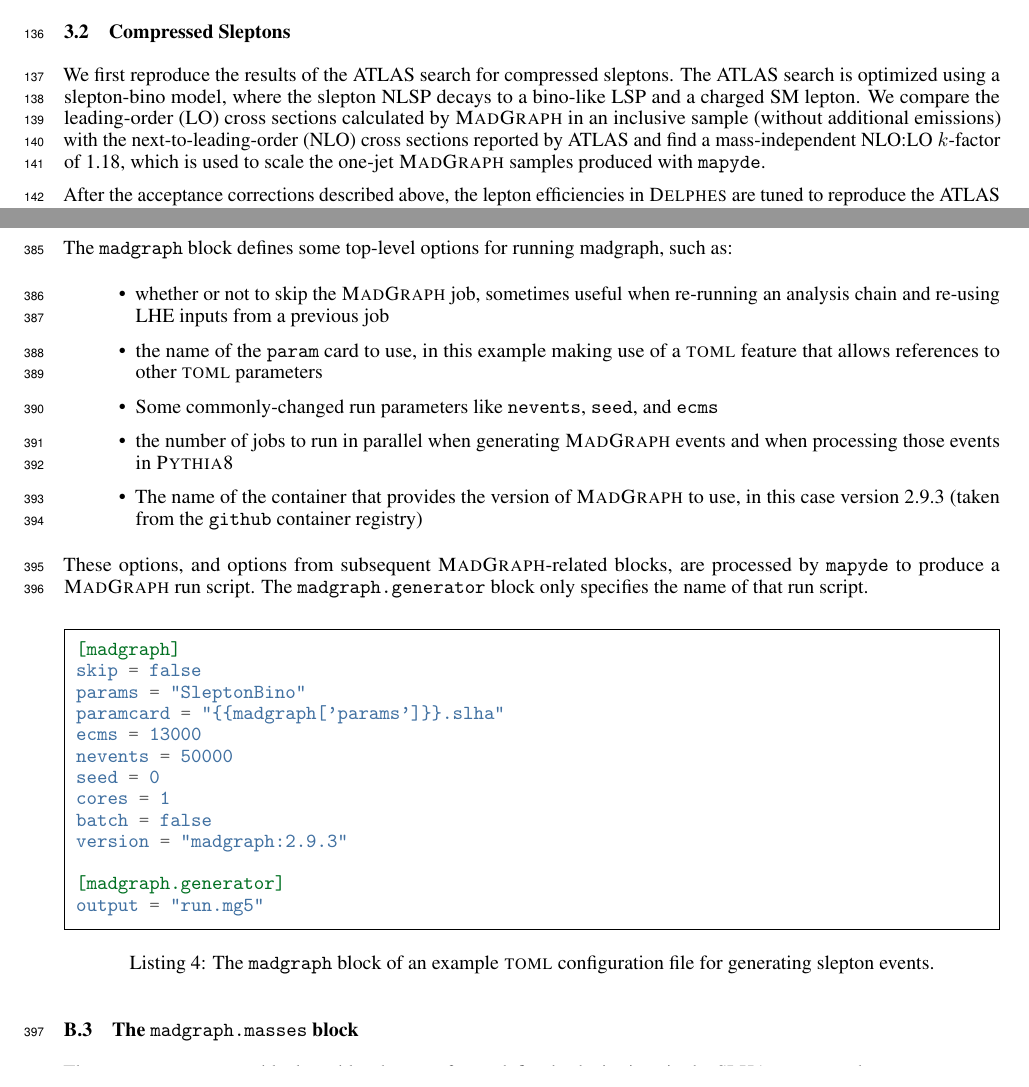
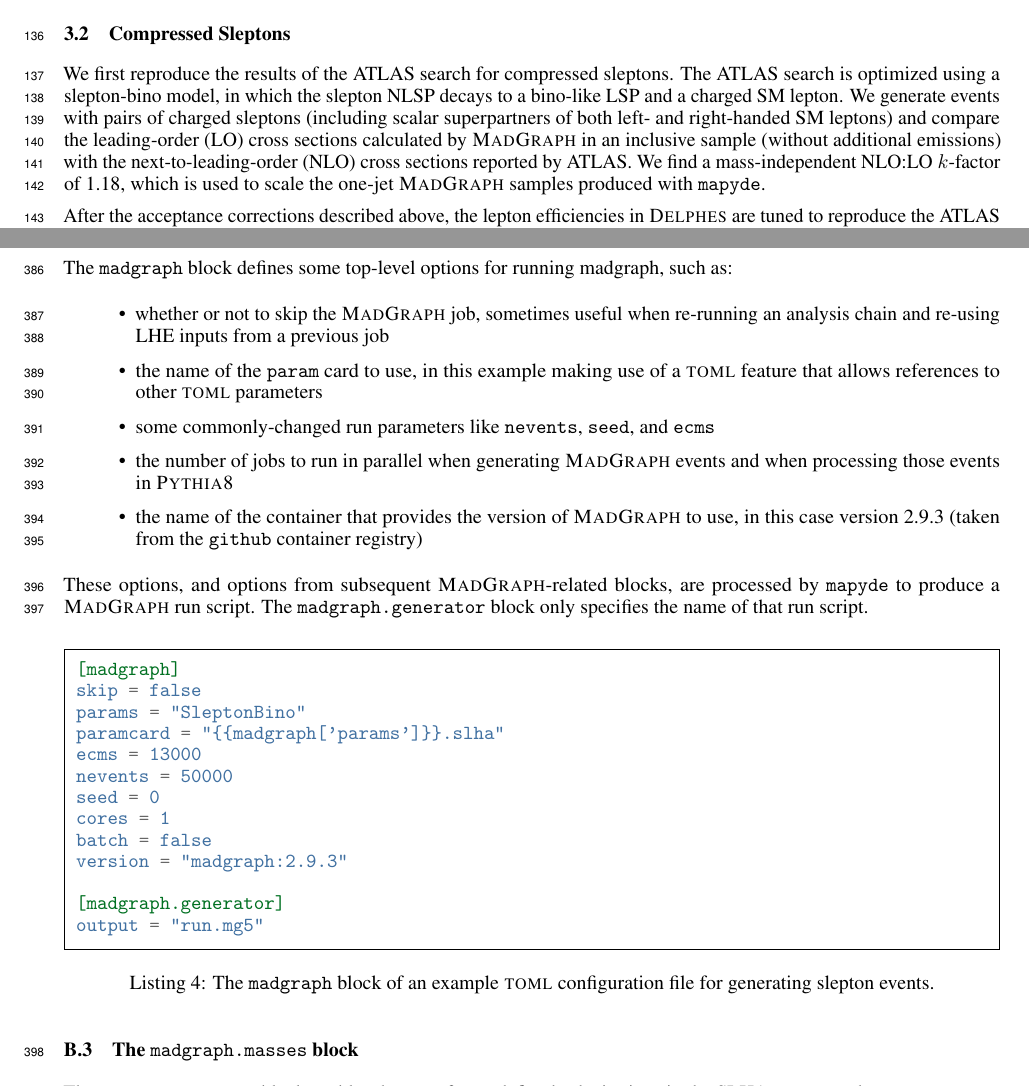
Before and after one commit to scipp-atlas/mapyde-paper, a LaTeX paper (main.tex): two parts of pages 4 and 12 of 15 before the commit and two parts of pages 4 and 13 of 16 after it, joined at a grey line, cut so that both start at the same text. Compiled offline with pdfLaTeX.

Commit message:
second round of Jeff's comments

```diff
--- a/main.tex
+++ b/main.tex
@@ -167,7 +167,7 @@ The final difference between the ATLAS simulation framework and \mapyde{} is eva
 \subsection{Compressed Sleptons}
 \label{ssec:compressed-sleptons}
 
-We first reproduce the results of the ATLAS search for compressed sleptons.  The ATLAS search is optimized using a slepton-bino model, where the slepton NLSP decays to a bino-like LSP and a charged SM lepton.  We compare the leading-order (LO) cross sections calculated by \madgraph{} in an inclusive sample (without additional emissions) with the next-to-leading-order (NLO) cross sections reported by ATLAS and find a mass-independent NLO:LO $k$-factor of 1.18, which is used to scale the one-jet \madgraph{} samples produced with \mapyde.
+We first reproduce the results of the ATLAS search for compressed sleptons.  The ATLAS search is optimized using a slepton-bino model, in which the slepton NLSP decays to a bino-like LSP and a charged SM lepton.  We generate events with pairs of charged sleptons (including scalar superpartners of both left- and right-handed SM leptons) and compare the leading-order (LO) cross sections calculated by \madgraph{} in an inclusive sample (without additional emissions) with the next-to-leading-order (NLO) cross sections reported by ATLAS.  We find a mass-independent NLO:LO $k$-factor of 1.18, which is used to scale the one-jet \madgraph{} samples produced with \mapyde.
 
 After the acceptance corrections described above, the lepton efficiencies in \delphes{} are tuned to reproduce the ATLAS signal yields.  The efficiencies of electrons and muons after object selection are provided as part of the public record for Ref.~\cite{ATLAS:2019lng} and are the starting point for the modified \delphes{} configuration used to reproduce the ATLAS results.  We find that setting all electron and muon efficiencies in \delphes{} to the upper range of values reported in Fig. 3 of~\cite{ATLAS:2019lng} is sufficient to reproduce the results of the ATLAS slepton and electroweakino searches to adequate precision, as shown in~\Cref{fig:SleptonBino,fig:Higgsino}.  The only exception is the lowest-\pt{} bin for both electrons and muons, where the \mapyde{} efficiencies needed to reproduce the ATLAS limits are roughly 15\% higher than the values reported by ATLAS. \Cref{fig:SleptonBino} also shows the model constraints for the slepton-bino search when using the default \delphes{} configuration card, which does a reasonable job of describing the high-splitting regions, but fails to describe the most compressed mass points, which are most sensitive to the low-\pt{} lepton efficiencies provided by ATLAS.
 
@@ -366,9 +366,9 @@ The \texttt{madgraph} block defines some top-level options for running madgraph,
 \begin{itemize}
 	\item whether or not to skip the \madgraph{} job, sometimes useful when re-running an analysis chain and re-using LHE inputs from a previous job
 	\item the name of the \texttt{param} card to use, in this example making use of a \toml{} feature that allows references to other \toml{} parameters
-	\item Some commonly-changed run parameters like \texttt{nevents}, \texttt{seed}, and \texttt{ecms}
+	\item some commonly-changed run parameters like \texttt{nevents}, \texttt{seed}, and \texttt{ecms}
 	\item the number of jobs to run in parallel when generating \madgraph{} events and when processing those events in \pythia
-	\item The name of the container that provides the version of \madgraph{} to use, in this case version 2.9.3 (taken from the \texttt{github} container registry)
+	\item the name of the container that provides the version of \madgraph{} to use, in this case version 2.9.3 (taken from the \texttt{github} container registry)
 \end{itemize}
 
 
```
